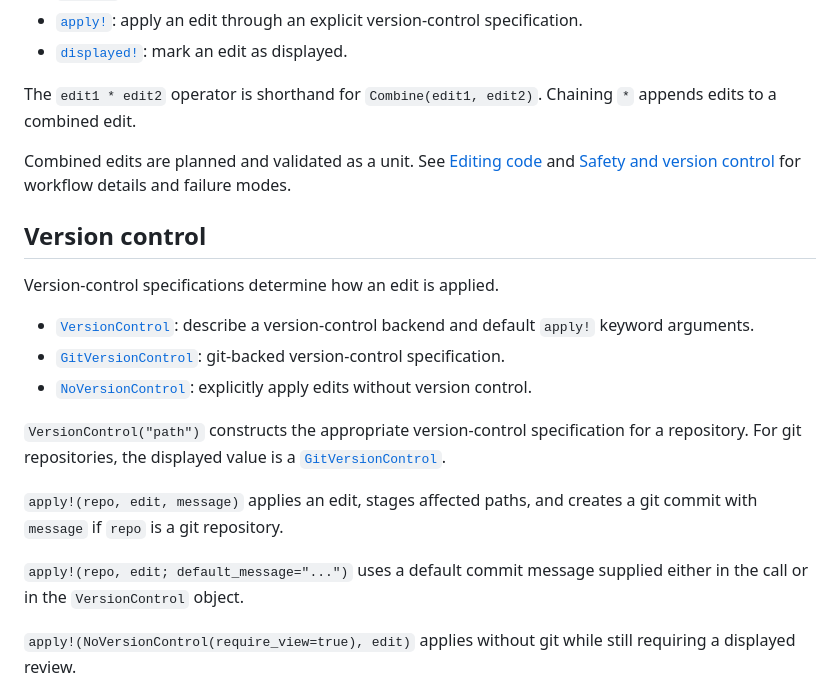
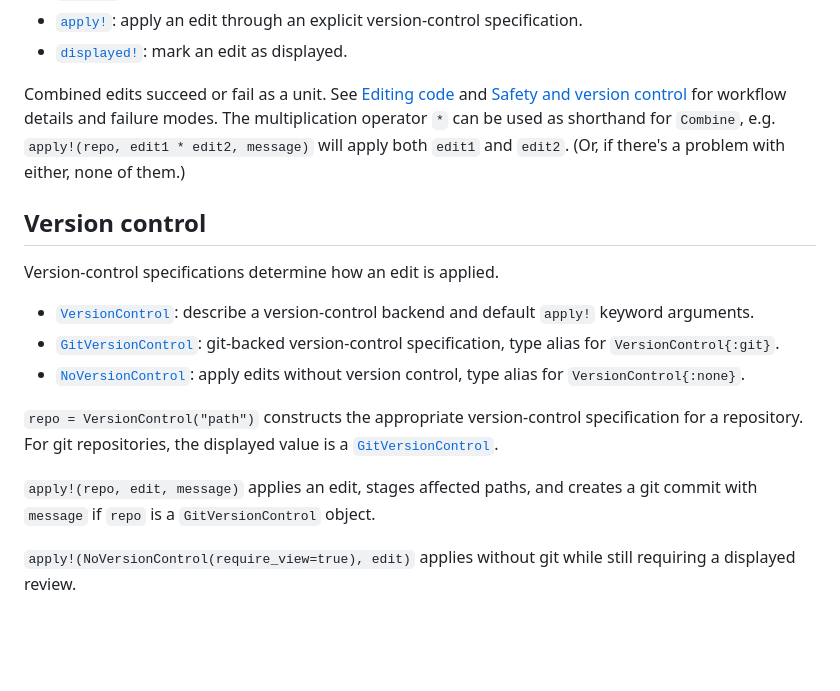
Before and after one commit to perrutquist/CodeEdit.jl, a Markdown page: docs/src/api.md, the part around the change. Rendered like a GitHub page; blank space fills up the shorter version.

Commit message:
Doc cleanup

```diff
--- a/docs/src/api.md
+++ b/docs/src/api.md
@@ -36,23 +36,19 @@ Edits are immutable descriptions of changes. Constructing an edit does not modif
 - [`apply!`](@ref): apply an edit through an explicit version-control specification.
 - [`displayed!`](@ref): mark an edit as displayed.
 
-The `edit1 * edit2` operator is shorthand for `Combine(edit1, edit2)`. Chaining `*` appends edits to a combined edit.
-
-Combined edits are planned and validated as a unit. See [Editing code](editing.md) and [Safety and version control](safety.md) for workflow details and failure modes.
+Combined edits succeed or fail as a unit. See [Editing code](editing.md) and [Safety and version control](safety.md) for workflow details and failure modes. The multiplication operator `*` can be used as shorthand for `Combine`, e.g. `apply!(repo, edit1 * edit2, message)` will apply both `edit1` and `edit2`. (Or, if there's a problem with either, none of them.)
 
 ## Version control
 
 Version-control specifications determine how an edit is applied.
 
 - [`VersionControl`](@ref): describe a version-control backend and default `apply!` keyword arguments.
-- [`GitVersionControl`](@ref): git-backed version-control specification.
-- [`NoVersionControl`](@ref): explicitly apply edits without version control.
+- [`GitVersionControl`](@ref): git-backed version-control specification, type alias for `VersionControl{:git}`.
+- [`NoVersionControl`](@ref): apply edits without version control, type alias for `VersionControl{:none}`.
 
-`VersionControl("path")` constructs the appropriate version-control specification for a repository. For git repositories, the displayed value is a [`GitVersionControl`](@ref).
+`repo = VersionControl("path")` constructs the appropriate version-control specification for a repository. For git repositories, the displayed value is a [`GitVersionControl`](@ref).
 
-`apply!(repo, edit, message)` applies an edit, stages affected paths, and creates a git commit with `message` if `repo` is a git repository.
-
-`apply!(repo, edit; default_message="...")` uses a default commit message supplied either in the call or in the `VersionControl` object.
+`apply!(repo, edit, message)` applies an edit, stages affected paths, and creates a git commit with `message` if `repo` is a `GitVersionControl` object.
 
 `apply!(NoVersionControl(require_view=true), edit)` applies without git while still requiring a displayed review.
 
```
